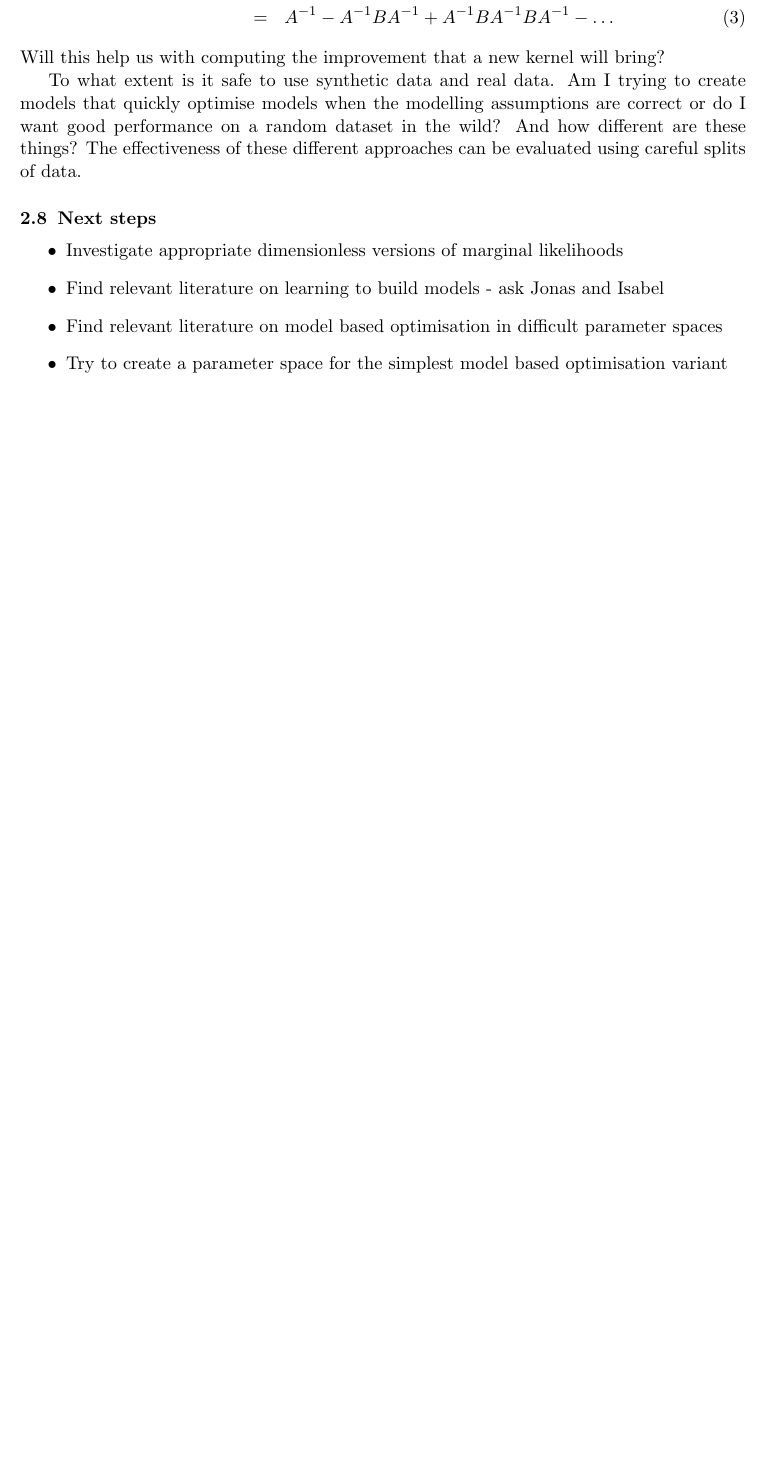
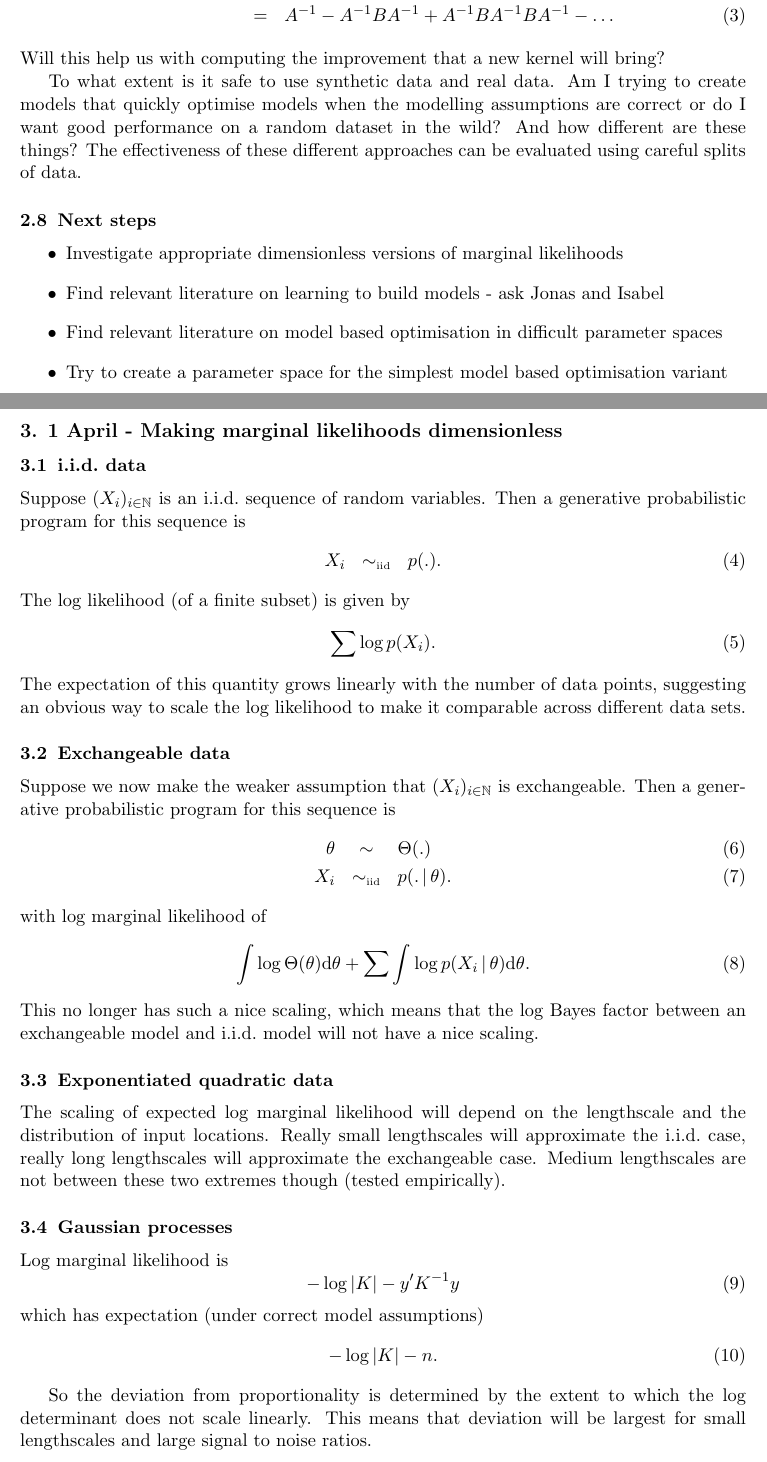
Before and after one commit to jamesrobertlloyd/fast-bayes-model, a LaTeX paper (notebook/notebook.tex): part of page 3 of 4 before the commit and two parts of pages 3 and 4 of 6 after it, the two joined at a grey line, cut so that both start at the same text, the shorter picture padded with empty space. Compiled offline with pdfLaTeX; a LaTeX package or settings file that is missing is left out.

Commit message:
Invetigated Bayes factor scaling

```diff
--- a/notebook/notebook.tex
+++ b/notebook/notebook.tex
@@ -206,3 +206,52 @@ The effectiveness of these different approaches can be evaluated using careful s
    \item Find relevant literature on model based optimisation in difficult parameter spaces
    \item Try to create a parameter space for the simplest model based optimisation variant
 \end{itemize}
+
+\section{1 April - Making marginal likelihoods dimensionless}
+
+\subsection{\iid data}
+
+Suppose $(X_i)_{i\in\mathbb{N}}$ is an \iid sequence of random variables.
+Then a generative probabilistic program for this sequence is
+\begin{eqnarray}
+X_i    & \simiid & p(.).
+\end{eqnarray}
+The log likelihood (of a finite subset) is given by
+\begin{equation}
+\sum \log p(X_i).
+\end{equation}
+The expectation of this quantity grows linearly with the number of data points, suggesting an obvious way to scale the log likelihood to make it comparable across different data sets.
+
+\subsection{Exchangeable data}
+
+Suppose we now make the weaker assumption that $(X_i)_{i\in\mathbb{N}}$ is exchangeable.
+Then a generative probabilistic program for this sequence is
+\begin{eqnarray}
+\theta & \sim    & \Theta(.) \\
+X_i    & \simiid & p(.\given\theta).
+\end{eqnarray}
+with log marginal likelihood of
+\begin{equation}
+\int \log\Theta(\theta)\textrm{d}\theta + \sum \int \log p(X_i\given\theta)\textrm{d}\theta.
+\end{equation}
+This no longer has such a nice scaling, which means that the log Bayes factor between an exchangeable model and \iid model will not have a nice scaling.
+
+\subsection{Exponentiated quadratic data}
+
+The scaling of expected log marginal likelihood will depend on the lengthscale and the distribution of input locations.
+Really small lengthscales will approximate the \iid case, really long lengthscales will approximate the exchangeable case.
+Medium lengthscales are not between these two extremes though (tested empirically).
+
+\subsection{Gaussian processes}
+
+Log marginal likelihood is
+\begin{equation}
+-\log|K| - y'K^{-1}y
+\end{equation}
+which has expectation (under correct model assumptions)
+\begin{equation}
+-\log|K| - n.
+\end{equation}
+
+So the deviation from proportionality is determined by the extent to which the log determinant does not scale linearly.
+This means that deviation will be largest for small lengthscales and large signal to noise ratios.
```
Also changed, not shown: notebook/figures/ml-per-n/SE-longer.pdf (added), notebook/figures/ml-per-n/SE.pdf (added), notebook/figures/ml-per-n/const.pdf (added), source/quick-tests/temp.pdf (added), notebook/notebook.tex (39 more changed lines), 4 other files.
